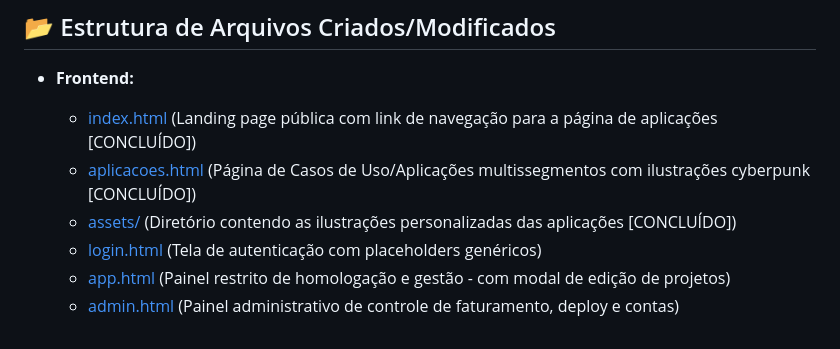
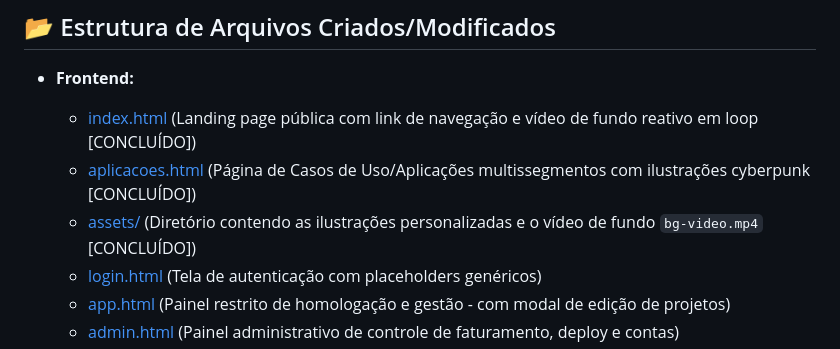
Before and after one commit to Mariozinhocs/Anorak, a Markdown page: project_memory.md, the part around the change. Drawn GitHub-style.

Commit message:
docs: log video background integration in project_memory

```diff
--- a/project_memory.md
+++ b/project_memory.md
@@ -35,9 +35,9 @@
 ## 📂 Estrutura de Arquivos Criados/Modificados
 
 * **Frontend:**
-  * [index.html](file:///g:/Meu%20Drive/Dev's/Anorak/index.html) (Landing page pública com link de navegação para a página de aplicações [CONCLUÍDO])
+  * [index.html](file:///g:/Meu%20Drive/Dev's/Anorak/index.html) (Landing page pública com link de navegação e vídeo de fundo reativo em loop [CONCLUÍDO])
   * [aplicacoes.html](file:///g:/Meu%20Drive/Dev's/Anorak/aplicacoes.html) (Página de Casos de Uso/Aplicações multissegmentos com ilustrações cyberpunk [CONCLUÍDO])
-  * [assets/](file:///g:/Meu%20Drive/Dev's/Anorak/assets) (Diretório contendo as ilustrações personalizadas das aplicações [CONCLUÍDO])
+  * [assets/](file:///g:/Meu%20Drive/Dev's/Anorak/assets) (Diretório contendo as ilustrações personalizadas e o vídeo de fundo `bg-video.mp4` [CONCLUÍDO])
   * [login.html](file:///g:/Meu%20Drive/Dev's/Anorak/login.html) (Tela de autenticação com placeholders genéricos)
   * [app.html](file:///g:/Meu%20Drive/Dev's/Anorak/app.html) (Painel restrito de homologação e gestão - com modal de edição de projetos)
   * [admin.html](file:///g:/Meu%20Drive/Dev's/Anorak/admin.html) (Painel administrativo de controle de faturamento, deploy e contas)
```
